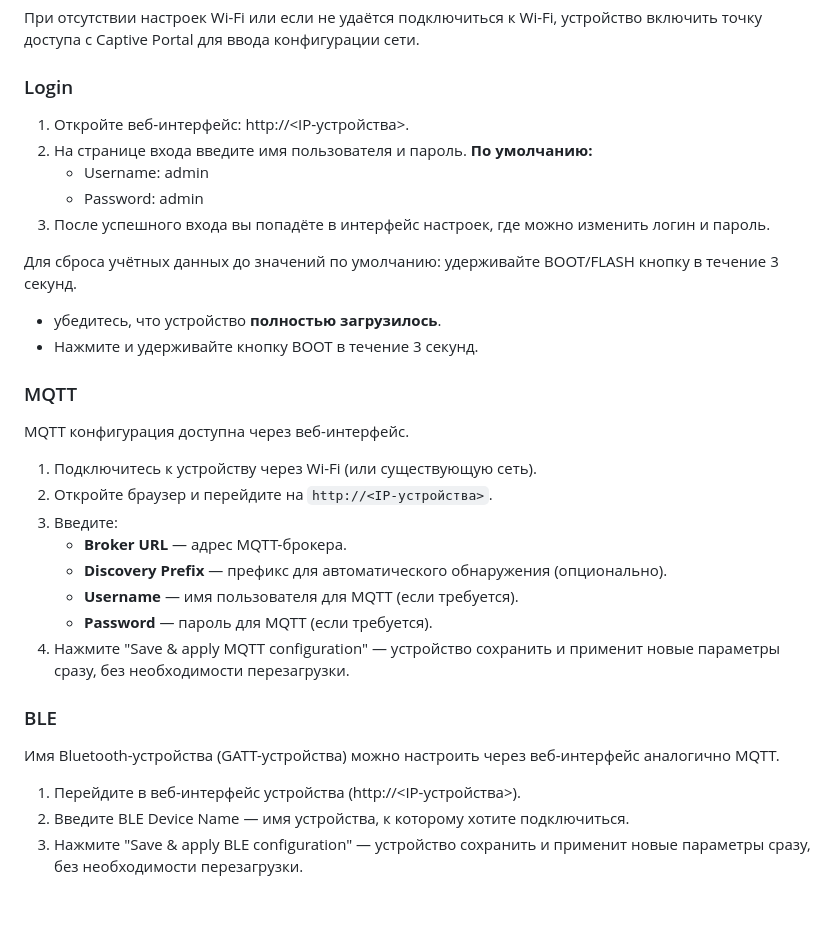
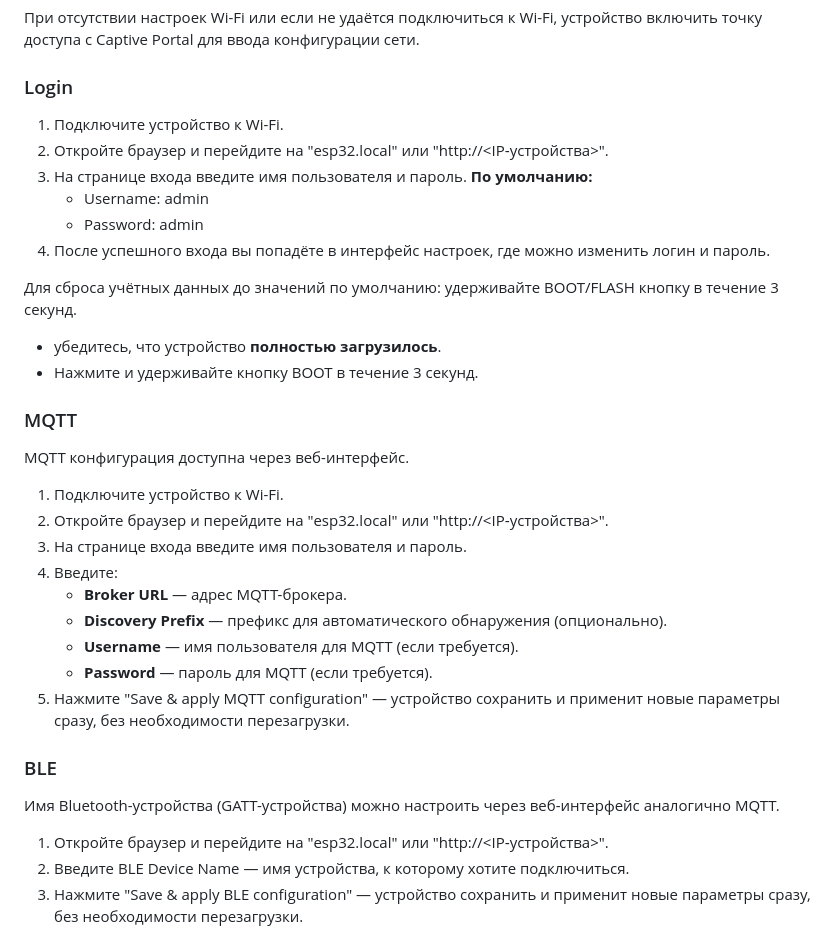
Before and after one commit to AlexanderM316/esp32_mqtt_btHub, a Markdown page: README.md, the part around the change printed below. Drawn GitHub-style; blank space fills up the shorter version.

Commit message:
Revise README for clarity and instruction updates
Updated the README to improve clarity and correct instructions.

```diff
--- a/README.md
+++ b/README.md
@@ -24,12 +24,13 @@
 При отсутствии настроек Wi-Fi или если не удаётся подключиться к Wi-Fi, устройство включить точку доступа с Captive Portal для ввода конфигурации сети.
 
 ### Login
-1. Откройте веб‑интерфейс: http://<IP‑устройства>.
-2. На странице входа введите имя пользователя и пароль.
+1. Подключите устройство к Wi-Fi.
+2. Откройте браузер и перейдите на "esp32.local" или "http://<IP‑устройства>".
+3. На странице входа введите имя пользователя и пароль.
    **По умолчанию:**
    - Username: admin
    - Password: admin
-3. После успешного входа вы попадёте в интерфейс настроек, где можно изменить логин и пароль.
+4. После успешного входа вы попадёте в интерфейс настроек, где можно изменить логин и пароль.
 
  Для сброса учётных данных до значений по умолчанию:
  удерживайте BOOT/FLASH кнопку в течение 3 секунд.
@@ -38,18 +39,19 @@
 
 ### MQTT
 MQTT конфигурация доступна через веб-интерфейс.
-1. Подключитесь к устройству через Wi-Fi (или существующую сеть).
-2. Откройте браузер и перейдите на `http://<IP-устройства>`.
-3. Введите:
+1. Подключите устройство к Wi-Fi.
+2. Откройте браузер и перейдите на "esp32.local" или "http://<IP‑устройства>".
+3. На странице входа введите имя пользователя и пароль.
+4. Введите:
    - **Broker URL** — адрес MQTT-брокера.
    - **Discovery Prefix** — префикс для автоматического обнаружения (опционально).
    - **Username** — имя пользователя для MQTT (если требуется).
    - **Password** — пароль для MQTT (если требуется).
-4. Нажмите "Save & apply MQTT configuration" — устройство сохранить и применит новые параметры сразу, без необходимости перезагрузки.
+5. Нажмите "Save & apply MQTT configuration" — устройство сохранить и применит новые параметры сразу, без необходимости перезагрузки.
 
 ### BLE
 Имя Bluetooth-устройства (GATT-устройства) можно настроить через веб-интерфейс аналогично MQTT.
-1. Перейдите в веб-интерфейс устройства (http://<IP-устройства>).
+1. Откройте браузер и перейдите на "esp32.local" или "http://<IP‑устройства>".
 2. Введите BLE Device Name — имя устройства, к которому хотите подключиться.
 3. Нажмите "Save & apply BLE configuration" — устройство сохранить и применит новые параметры сразу, без необходимости перезагрузки.
 
```
Also changed, not shown: other parts of README.md (+1 -1 lines).
